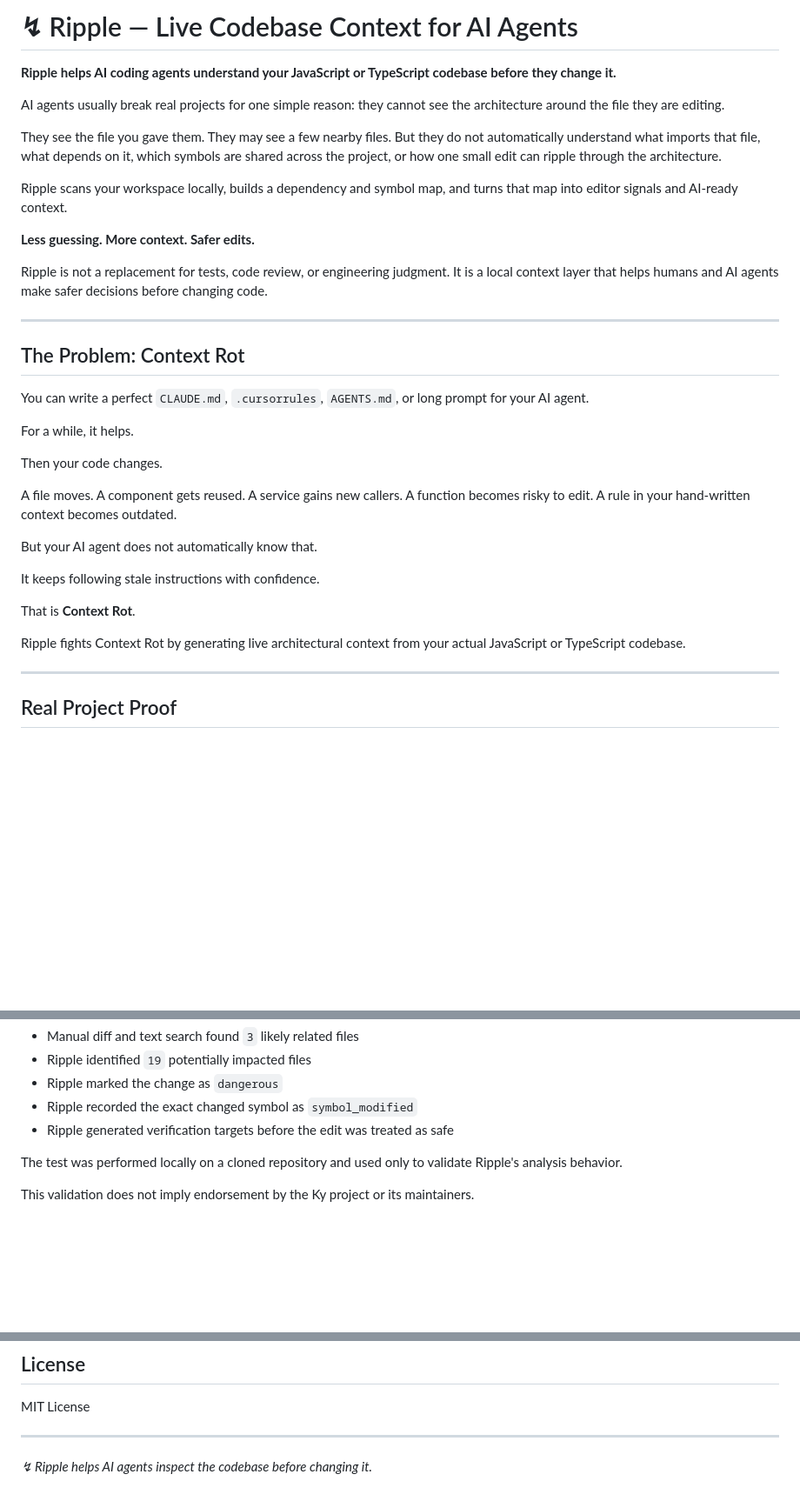
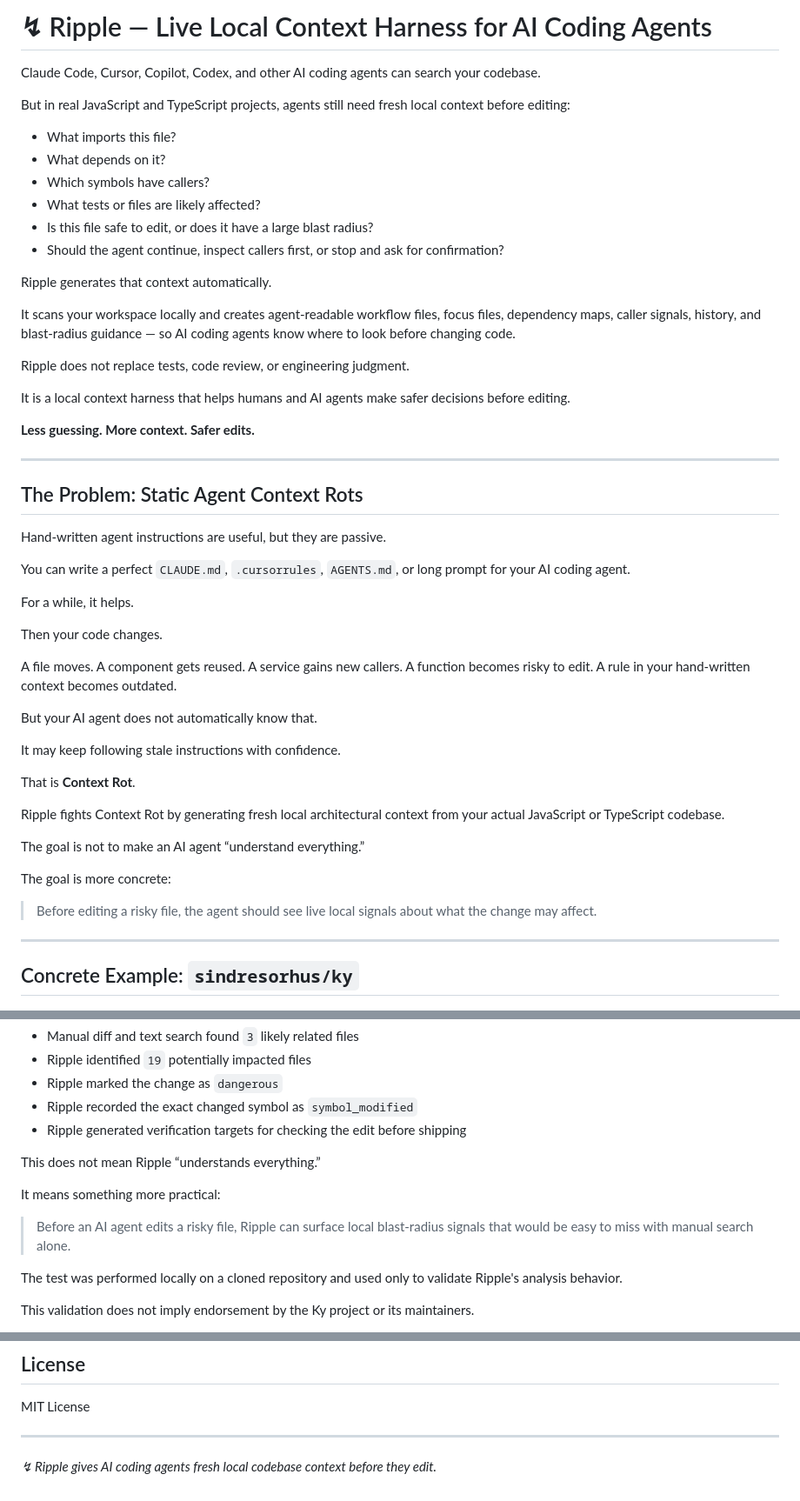
Before and after one commit to raushankcode/ripple, a Markdown page: README.md, 3 parts joined by grey strips. Shown at 87% size. Drawn GitHub-style; blank space fills up the shorter version.

Commit message:
Polish launch README

```diff
--- a/README.md
+++ b/README.md
@@ -1,22 +1,33 @@
-# ↯ Ripple — Live Codebase Context for AI Agents
+# ↯ Ripple — Live Local Context Harness for AI Coding Agents
 
-**Ripple helps AI coding agents understand your JavaScript or TypeScript codebase before they change it.**
+Claude Code, Cursor, Copilot, Codex, and other AI coding agents can search your codebase.
 
-AI agents usually break real projects for one simple reason: they cannot see the architecture around the file they are editing.
+But in real JavaScript and TypeScript projects, agents still need fresh local context before editing:
 
-They see the file you gave them. They may see a few nearby files. But they do not automatically understand what imports that file, what depends on it, which symbols are shared across the project, or how one small edit can ripple through the architecture.
+- What imports this file?
+- What depends on it?
+- Which symbols have callers?
+- What tests or files are likely affected?
+- Is this file safe to edit, or does it have a large blast radius?
+- Should the agent continue, inspect callers first, or stop and ask for confirmation?
 
-Ripple scans your workspace locally, builds a dependency and symbol map, and turns that map into editor signals and AI-ready context.
+Ripple generates that context automatically.
+
+It scans your workspace locally and creates agent-readable workflow files, focus files, dependency maps, caller signals, history, and blast-radius guidance — so AI coding agents know where to look before changing code.
+
+Ripple does not replace tests, code review, or engineering judgment.
+
+It is a local context harness that helps humans and AI agents make safer decisions before editing.
 
 **Less guessing. More context. Safer edits.**
 
-Ripple is not a replacement for tests, code review, or engineering judgment. It is a local context layer that helps humans and AI agents make safer decisions before changing code.
-
 ---
 
-## The Problem: Context Rot
+## The Problem: Static Agent Context Rots
 
-You can write a perfect `CLAUDE.md`, `.cursorrules`, `AGENTS.md`, or long prompt for your AI agent.
+Hand-written agent instructions are useful, but they are passive.
+
+You can write a perfect `CLAUDE.md`, `.cursorrules`, `AGENTS.md`, or long prompt for your AI coding agent.
 
 For a while, it helps.
 
@@ -30,15 +41,21 @@ A rule in your hand-written context becomes outdated.
 
 But your AI agent does not automatically know that.
 
-It keeps following stale instructions with confidence.
+It may keep following stale instructions with confidence.
 
 That is **Context Rot**.
 
-Ripple fights Context Rot by generating live architectural context from your actual JavaScript or TypeScript codebase.
+Ripple fights Context Rot by generating fresh local architectural context from your actual JavaScript or TypeScript codebase.
+
+The goal is not to make an AI agent “understand everything.”
+
+The goal is more concrete:
+
+> Before editing a risky file, the agent should see live local signals about what the change may affect.
 
 ---
 
-## Real Project Proof
+## Concrete Example: `sindresorhus/ky`
 
 ![Ripple value demo showing manual search finding 3 likely files while Ripple finds 19 potentially impacted files](resources/ripple-value-demo.gif)
 
@@ -57,7 +74,13 @@ For the same temporary change to `source/utils/merge.ts::mergeHeaders`:
 - Ripple identified `19` potentially impacted files
 - Ripple marked the change as `dangerous`
 - Ripple recorded the exact changed symbol as `symbol_modified`
-- Ripple generated verification targets before the edit was treated as safe
+- Ripple generated verification targets for checking the edit before shipping
+
+This does not mean Ripple “understands everything.”
+
+It means something more practical:
+
+> Before an AI agent edits a risky file, Ripple can surface local blast-radius signals that would be easy to miss with manual search alone.
 
 The test was performed locally on a cloned repository and used only to validate Ripple's analysis behavior.
 
@@ -429,4 +499,4 @@ MIT License
 
 ---
 
-_↯ Ripple helps AI agents inspect the codebase before changing it._
+_↯ Ripple gives AI coding agents fresh local codebase context before they edit._
```
Also changed, not shown: other parts of README.md (+58 -11 lines).
